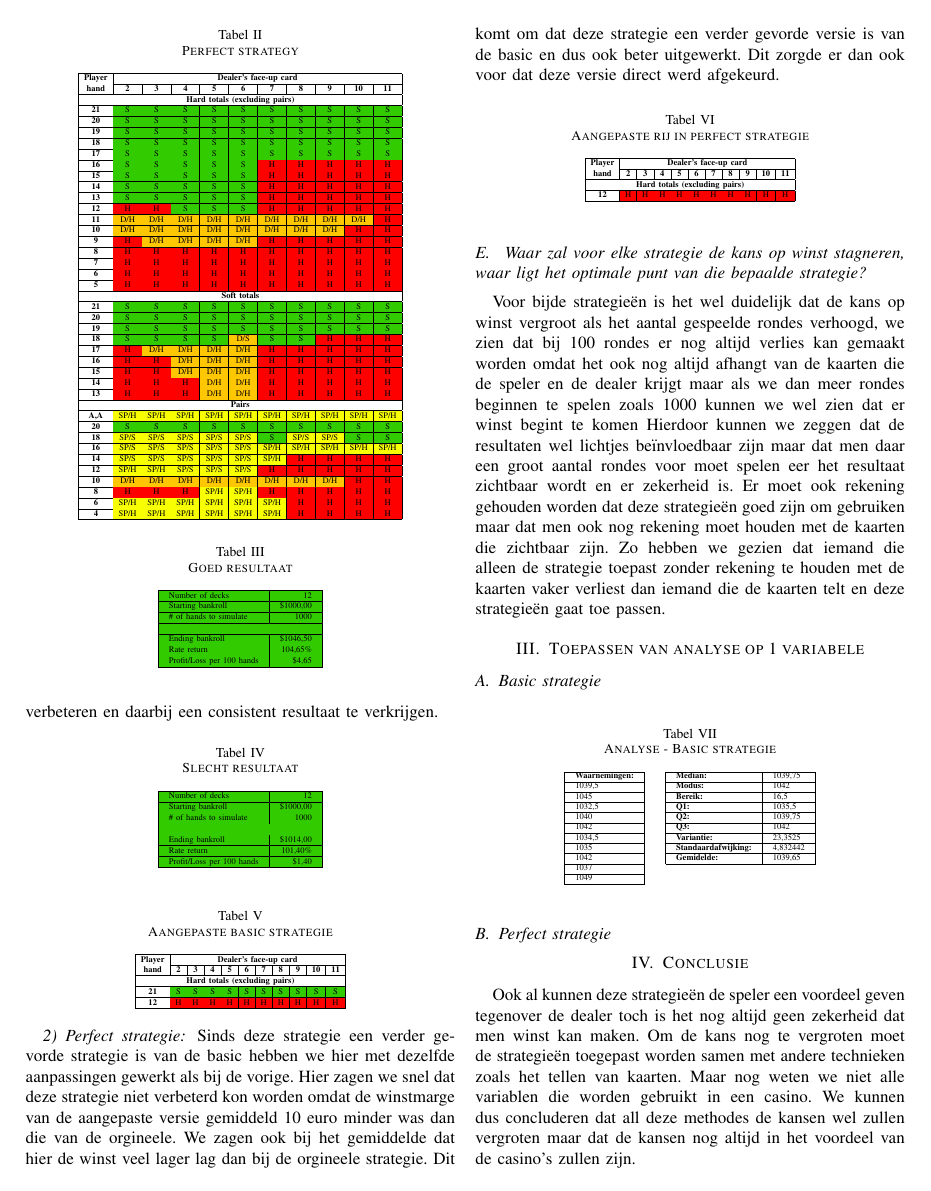
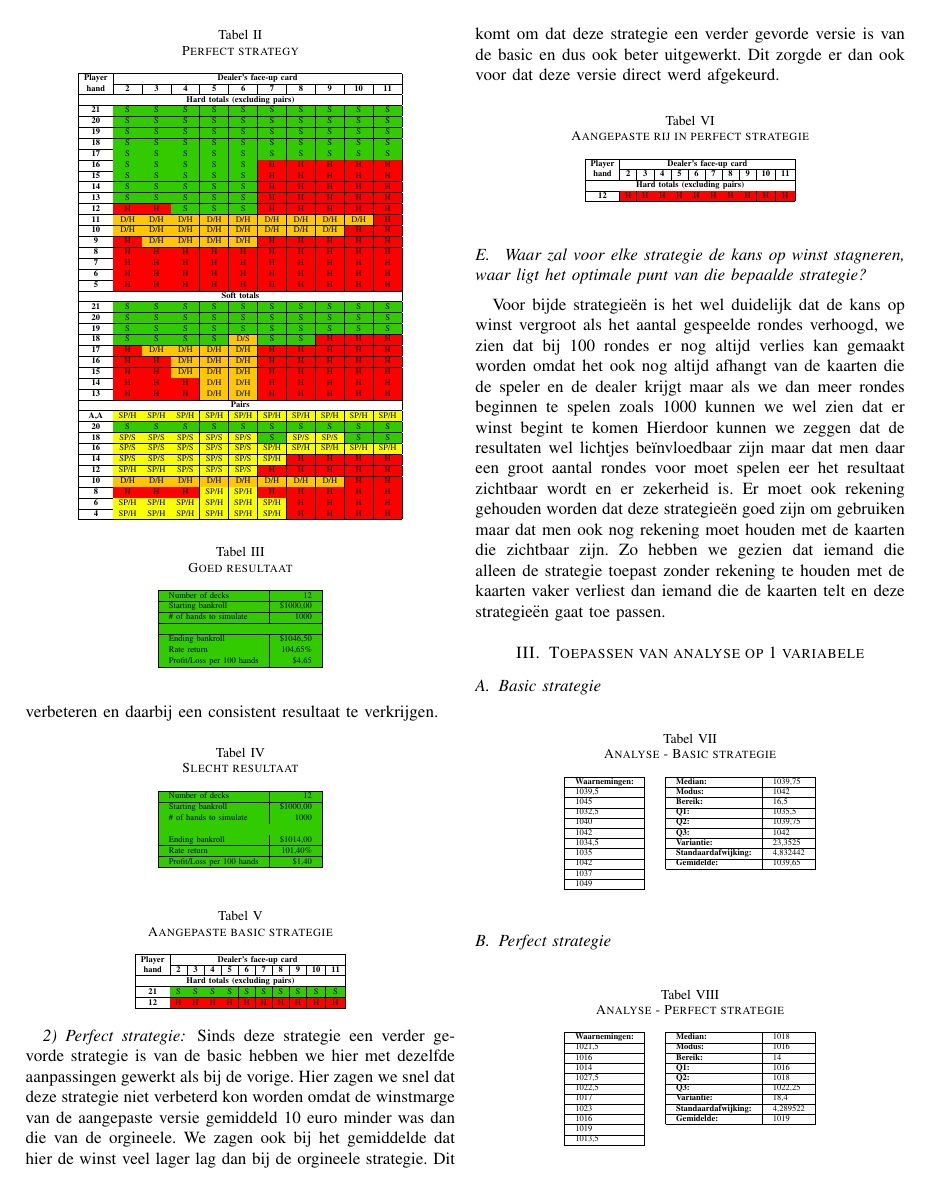
Before and after one commit to daanflore/Onderzoekstechnieken, a LaTeX paper (Blackjack/Blackjack.tex): page 2 of 3. Compiled offline with pdfLaTeX.

Commit message:
Tabel van analyse perfect strategie toegevoegd

```diff
--- a/Blackjack/Blackjack.tex
+++ b/Blackjack/Blackjack.tex
@@ -274,6 +274,26 @@ Voor bijde strategieën is het wel duidelijk dat de kans op winst vergroot als h
 
 \subsection{Perfect strategie}
 
+\begin{table}[htbp]
+\caption{Analyse - Perfect strategie}
+\tiny
+\centering
+\begin{tabular}{|l|lll}
+\cline{1-1} \cline{3-4}
+\textbf{Waarnemingen:} & \multicolumn{1}{l|}{} & \multicolumn{1}{l|}{\textbf{Median:}} & \multicolumn{1}{l|}{1018} \\ \cline{1-1} \cline{3-4}
+1021,5 & \multicolumn{1}{l|}{} & \multicolumn{1}{l|}{\textbf{Modus:}} & \multicolumn{1}{l|}{1016} \\ \cline{1-1} \cline{3-4}
+1016 & \multicolumn{1}{l|}{} & \multicolumn{1}{l|}{\textbf{Bereik:}} & \multicolumn{1}{l|}{14} \\ \cline{1-1} \cline{3-4}
+1014 & \multicolumn{1}{l|}{} & \multicolumn{1}{l|}{\textbf{Q1:}} & \multicolumn{1}{l|}{1016} \\ \cline{1-1} \cline{3-4}
+1027,5 & \multicolumn{1}{l|}{} & \multicolumn{1}{l|}{\textbf{Q2:}} & \multicolumn{1}{l|}{1018} \\ \cline{1-1} \cline{3-4}
+1022,5 & \multicolumn{1}{l|}{} & \multicolumn{1}{l|}{\textbf{Q3:}} & \multicolumn{1}{l|}{1022,25} \\ \cline{1-1} \cline{3-4}
+1017 & \multicolumn{1}{l|}{} & \multicolumn{1}{l|}{\textbf{Variantie:}} & \multicolumn{1}{l|}{18,4} \\ \cline{1-1} \cline{3-4}
+1023 & \multicolumn{1}{l|}{} & \multicolumn{1}{l|}{\textbf{Standaardafwijking:}} & \multicolumn{1}{l|}{4,289522} \\ \cline{1-1} \cline{3-4}
+1016 & \multicolumn{1}{l|}{} & \multicolumn{1}{l|}{\textbf{Gemidelde:}} & \multicolumn{1}{l|}{1019} \\ \cline{1-1} \cline{3-4}
+1019 &  &  &  \\ \cline{1-1}
+1013,5 &  & \textbf{} &  \\ \cline{1-1}
+\end{tabular}
+\end{table}
+
 \section{Conclusie}
 Ook al kunnen deze strategie\"{e}n de speler een voordeel geven tegenover de dealer toch is het nog altijd geen zekerheid dat men winst kan maken. Om de kans nog te vergroten moet de strategie\"{e}n toegepast worden samen met andere technieken zoals het tellen van kaarten. Maar nog  weten we niet alle variablen die worden gebruikt in een casino. We kunnen dus concluderen dat all deze methodes de kansen wel zullen vergroten maar dat de kansen nog altijd in het voordeel van de casino's zullen zijn.
 
```
Also changed, not shown: Blackjack/Blackjack.pdf, 1 other file.
